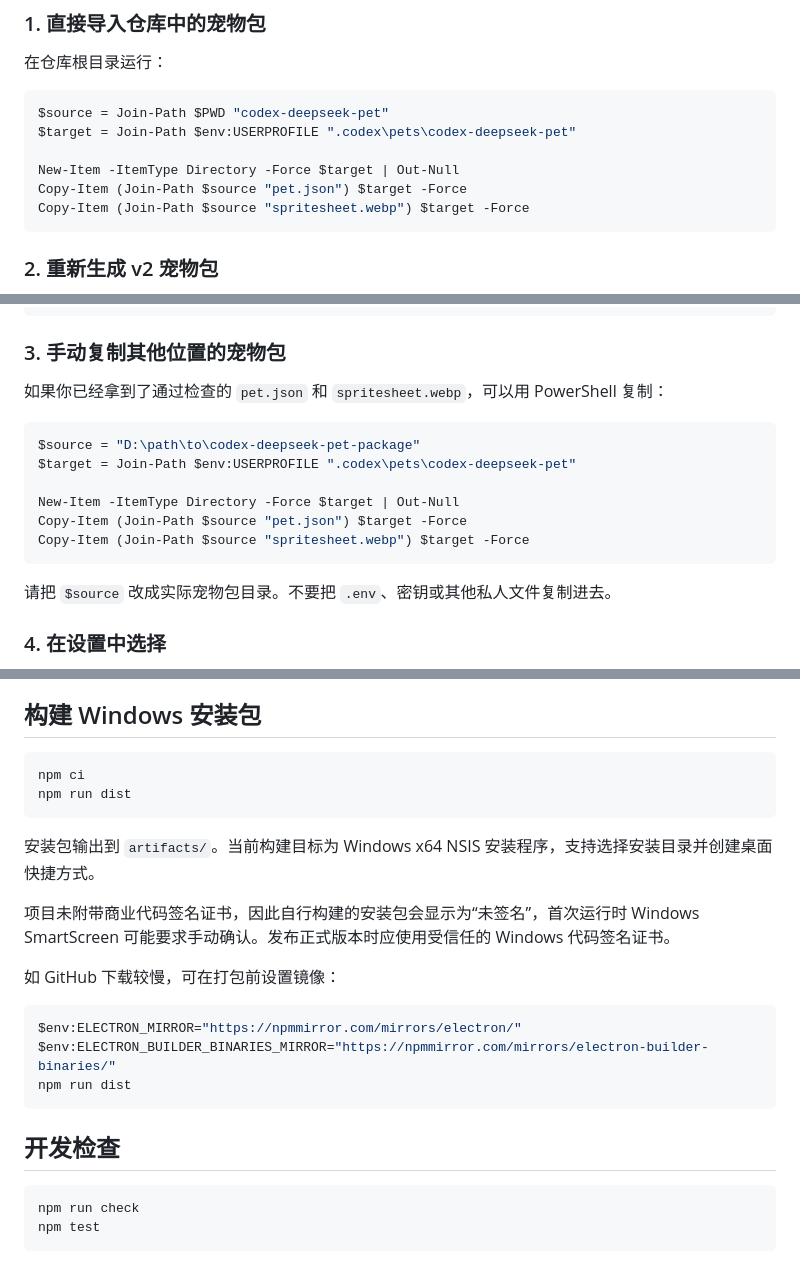
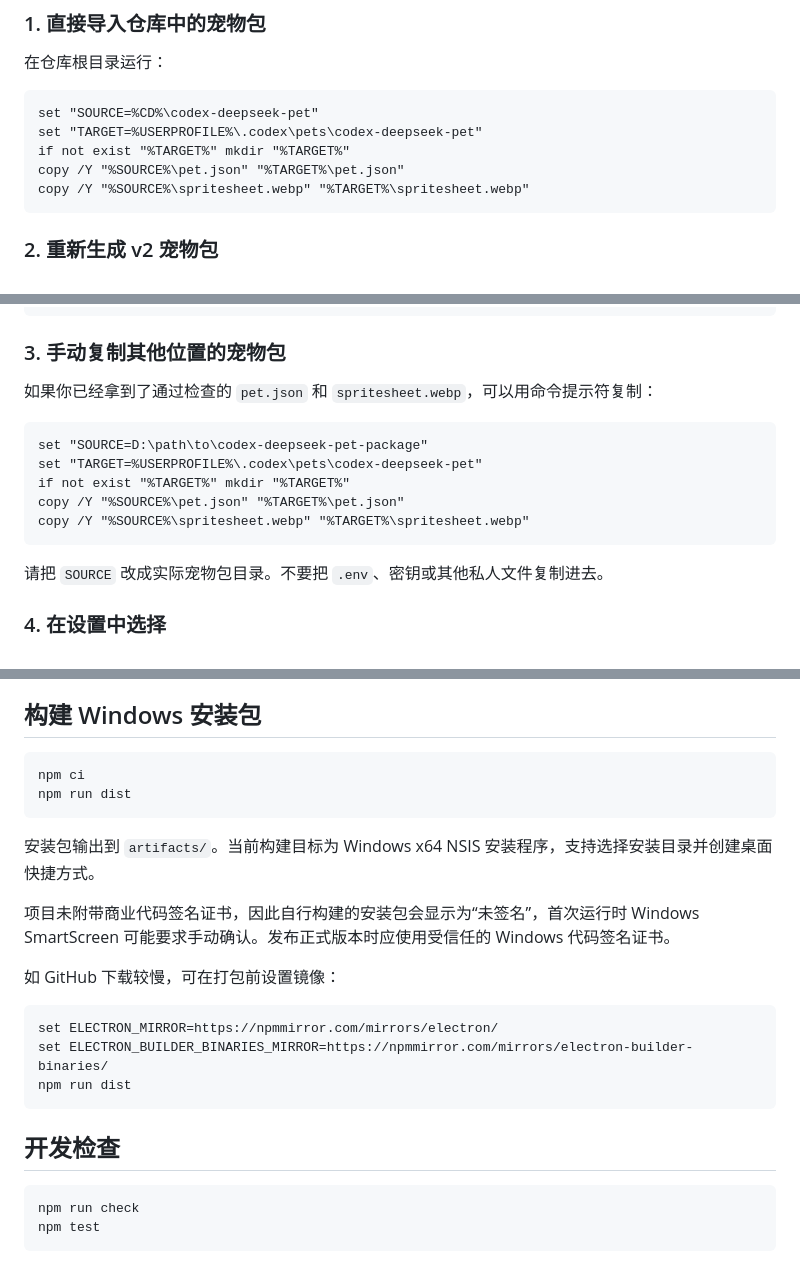
Before and after one commit to YunYueSama/codex-deepseek-pet, a Markdown page: README.md, 3 parts joined by grey strips. Rendered like a GitHub page.

Commit message:
docs: use cmd commands in README

````diff
--- a/README.md
+++ b/README.md
@@ -138,13 +138,12 @@ npm start
 
 在仓库根目录运行：
 
-```powershell
-$source = Join-Path $PWD "codex-deepseek-pet"
-$target = Join-Path $env:USERPROFILE ".codex\pets\codex-deepseek-pet"
-
-New-Item -ItemType Directory -Force $target | Out-Null
-Copy-Item (Join-Path $source "pet.json") $target -Force
-Copy-Item (Join-Path $source "spritesheet.webp") $target -Force
+```cmd
+set "SOURCE=%CD%\codex-deepseek-pet"
+set "TARGET=%USERPROFILE%\.codex\pets\codex-deepseek-pet"
+if not exist "%TARGET%" mkdir "%TARGET%"
+copy /Y "%SOURCE%\pet.json" "%TARGET%\pet.json"
+copy /Y "%SOURCE%\spritesheet.webp" "%TARGET%\spritesheet.webp"
 ```
 
 ### 2. 重新生成 v2 宠物包
@@ -171,18 +170,17 @@ Copy-Item (Join-Path $source "spritesheet.webp") $target -Force
 
 ### 3. 手动复制其他位置的宠物包
 
-如果你已经拿到了通过检查的 `pet.json` 和 `spritesheet.webp`，可以用 PowerShell 复制：
+如果你已经拿到了通过检查的 `pet.json` 和 `spritesheet.webp`，可以用命令提示符复制：
 
-```powershell
-$source = "D:\path\to\codex-deepseek-pet-package"
-$target = Join-Path $env:USERPROFILE ".codex\pets\codex-deepseek-pet"
-
-New-Item -ItemType Directory -Force $target | Out-Null
-Copy-Item (Join-Path $source "pet.json") $target -Force
-Copy-Item (Join-Path $source "spritesheet.webp") $target -Force
+```cmd
+set "SOURCE=D:\path\to\codex-deepseek-pet-package"
+set "TARGET=%USERPROFILE%\.codex\pets\codex-deepseek-pet"
+if not exist "%TARGET%" mkdir "%TARGET%"
+copy /Y "%SOURCE%\pet.json" "%TARGET%\pet.json"
+copy /Y "%SOURCE%\spritesheet.webp" "%TARGET%\spritesheet.webp"
 ```
 
-请把 `$source` 改成实际宠物包目录。不要把 `.env`、密钥或其他私人文件复制进去。
+请把 `SOURCE` 改成实际宠物包目录。不要把 `.env`、密钥或其他私人文件复制进去。
 
 ### 4. 在设置中选择
 
@@ -202,7 +200,7 @@ Copy-Item (Join-Path $source "spritesheet.webp") $target -Force
 
 ## 构建 Windows 安装包
 
-```powershell
+```cmd
 npm ci
 npm run dist
 ```
@@ -213,15 +211,15 @@ npm run dist
 
 如 GitHub 下载较慢，可在打包前设置镜像：
 
-```powershell
-$env:ELECTRON_MIRROR="https://npmmirror.com/mirrors/electron/"
-$env:ELECTRON_BUILDER_BINARIES_MIRROR="https://npmmirror.com/mirrors/electron-builder-binaries/"
+```cmd
+set ELECTRON_MIRROR=https://npmmirror.com/mirrors/electron/
+set ELECTRON_BUILDER_BINARIES_MIRROR=https://npmmirror.com/mirrors/electron-builder-binaries/
 npm run dist
 ```
 
 ## 开发检查
 
-```powershell
+```cmd
 npm run check
 npm test
 ```
````
Also changed, not shown: other parts of README.md (+6 -6 lines).
